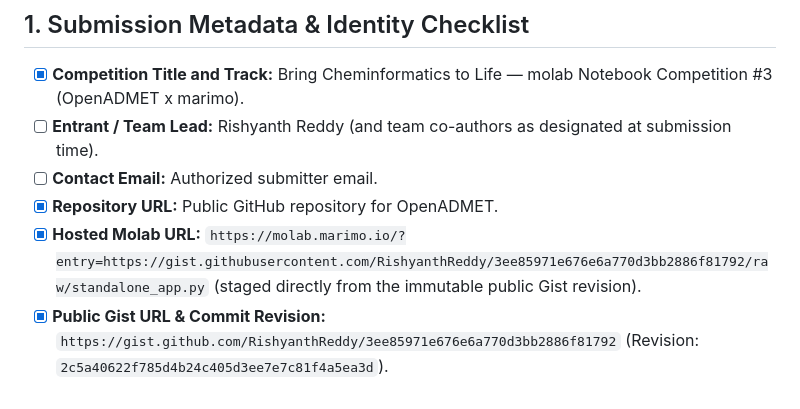
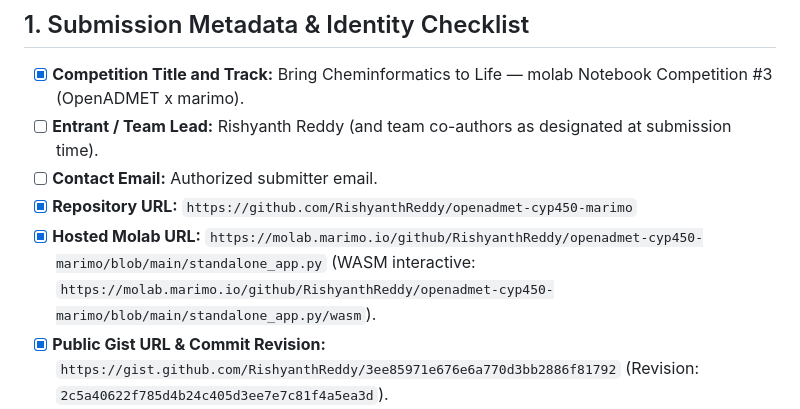
Before and after one commit to RishyanthReddy/openadmet-cyp450-marimo, a Markdown page: docs/JOTFORM_SUBMISSION_PACKAGE.md, the part around the change. Drawn GitHub-style.

```diff
--- a/docs/JOTFORM_SUBMISSION_PACKAGE.md
+++ b/docs/JOTFORM_SUBMISSION_PACKAGE.md
@@ -12,8 +12,8 @@
 - [x] **Competition Title and Track:** Bring Cheminformatics to Life — molab Notebook Competition #3 (OpenADMET x marimo).
 - [ ] **Entrant / Team Lead:** Rishyanth Reddy (and team co-authors as designated at submission time).
 - [ ] **Contact Email:** Authorized submitter email.
-- [x] **Repository URL:** Public GitHub repository for OpenADMET.
-- [x] **Hosted Molab URL:** `https://molab.marimo.io/?entry=https://gist.githubusercontent.com/RishyanthReddy/3ee85971e676e6a770d3bb2886f81792/raw/standalone_app.py` (staged directly from the immutable public Gist revision).
+- [x] **Repository URL:** `https://github.com/RishyanthReddy/openadmet-cyp450-marimo`
+- [x] **Hosted Molab URL:** `https://molab.marimo.io/github/RishyanthReddy/openadmet-cyp450-marimo/blob/main/standalone_app.py` (WASM interactive: `https://molab.marimo.io/github/RishyanthReddy/openadmet-cyp450-marimo/blob/main/standalone_app.py/wasm`).
 - [x] **Public Gist URL & Commit Revision:** `https://gist.github.com/RishyanthReddy/3ee85971e676e6a770d3bb2886f81792` (Revision: `2c5a40622f785d4b24c405d3ee7e7c81f4a5ea3d`).
 - [ ] **Video URL / File:** YouTube / Vimeo / MP4 link (measured duration strictly <= 300s, planned 285s).
 - [x] **Notebook Description:** Self-contained reactive marimo application predicting Cytochrome P450 (CYP3A4 and CYP2D6) bioactivation, time-dependent inhibition, and mechanism-based inactivation risks using AIMNet2 quantum delta-SCF reactivity descriptors, cross-isoform docking proxies, matched molecular pair activity cliffs, and finite-sample distribution-free TxConformal risk control. Cold boots offline in < 10 seconds with zero runtime GPU or network dependencies.
```
Also changed, not shown: docs/MOLAB_STAGING_REPORT.md (+2 -1 lines).
